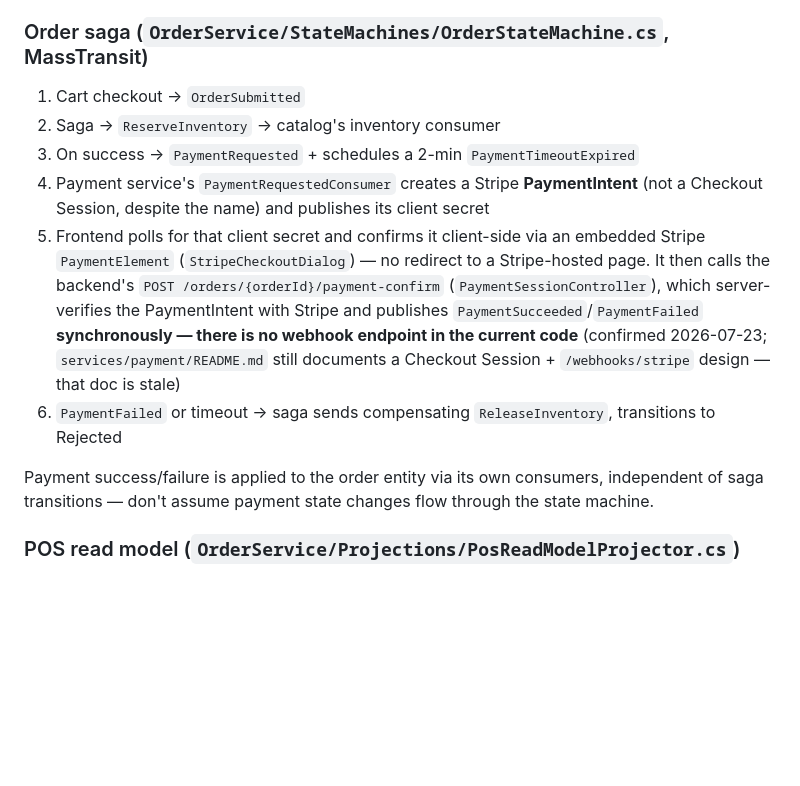
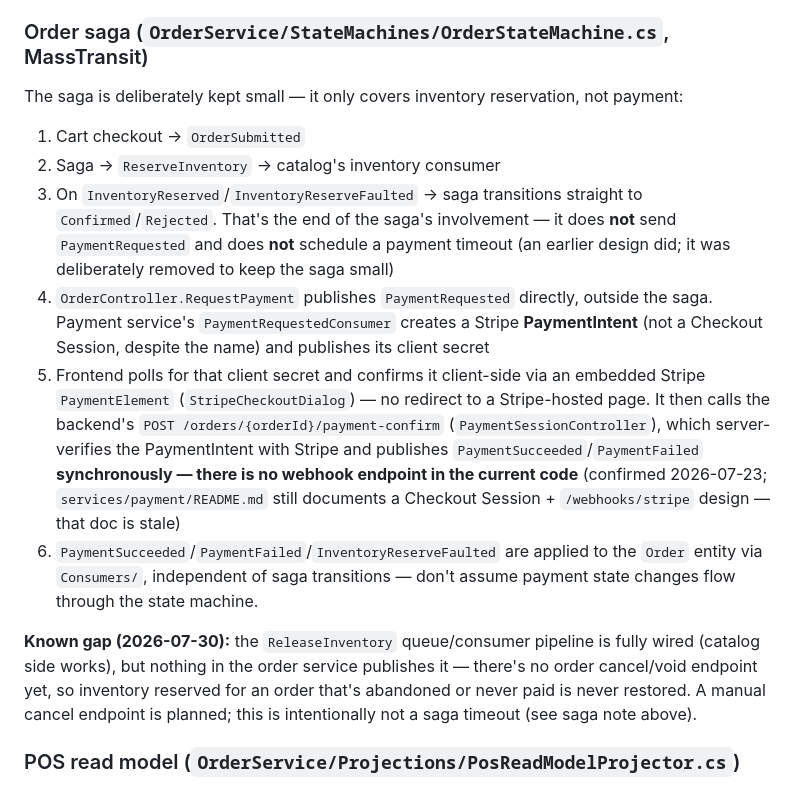
Before and after one commit to basnets24/restaurant.pos, a Markdown page: CLAUDE.md, the part around the change. Drawn GitHub-style; blank space fills up the shorter version.

Commit message:
docs: clarify order saga design and known inventory-release gap

```diff
--- a/CLAUDE.md
+++ b/CLAUDE.md
@@ -56,14 +56,15 @@ npm run lint            # eslint
 There is no `menu`, `inventory`, or `tenant` service directory anymore — if you see those names in docs (README's "Microservices" section, CI_CD_PIPELINE.md), they refer to features now living inside `catalog`/`identity`, not standalone services.
 
 ### Order saga (`OrderService/StateMachines/OrderStateMachine.cs`, MassTransit)
+The saga is deliberately kept small — it only covers inventory reservation, not payment:
 1. Cart checkout → `OrderSubmitted`
 2. Saga → `ReserveInventory` → catalog's inventory consumer
-3. On success → `PaymentRequested` + schedules a 2-min `PaymentTimeoutExpired`
-4. Payment service's `PaymentRequestedConsumer` creates a Stripe **PaymentIntent** (not a Checkout Session, despite the name) and publishes its client secret
+3. On `InventoryReserved`/`InventoryReserveFaulted` → saga transitions straight to `Confirmed`/`Rejected`. That's the end of the saga's involvement — it does **not** send `PaymentRequested` and does **not** schedule a payment timeout (an earlier design did; it was deliberately removed to keep the saga small)
+4. `OrderController.RequestPayment` publishes `PaymentRequested` directly, outside the saga. Payment service's `PaymentRequestedConsumer` creates a Stripe **PaymentIntent** (not a Checkout Session, despite the name) and publishes its client secret
 5. Frontend polls for that client secret and confirms it client-side via an embedded Stripe `PaymentElement` (`StripeCheckoutDialog`) — no redirect to a Stripe-hosted page. It then calls the backend's `POST /orders/{orderId}/payment-confirm` (`PaymentSessionController`), which server-verifies the PaymentIntent with Stripe and publishes `PaymentSucceeded`/`PaymentFailed` **synchronously — there is no webhook endpoint in the current code** (confirmed 2026-07-23; `services/payment/README.md` still documents a Checkout Session + `/webhooks/stripe` design — that doc is stale)
-6. `PaymentFailed` or timeout → saga sends compensating `ReleaseInventory`, transitions to Rejected
+6. `PaymentSucceeded`/`PaymentFailed`/`InventoryReserveFaulted` are applied to the `Order` entity via `Consumers/`, independent of saga transitions — don't assume payment state changes flow through the state machine.
 
-Payment success/failure is applied to the order entity via its own consumers, independent of saga transitions — don't assume payment state changes flow through the state machine.
+**Known gap (2026-07-30):** the `ReleaseInventory` queue/consumer pipeline is fully wired (catalog side works), but nothing in the order service publishes it — there's no order cancel/void endpoint yet, so inventory reserved for an order that's abandoned or never paid is never restored. A manual cancel endpoint is planned; this is intentionally not a saga timeout (see saga note above).
 
 ### POS read model (`OrderService/Projections/PosReadModelProjector.cs`)
 Consumes `MenuItemCreated/Updated/Deleted` + `InventoryItemUpdated/Depleted/Restocked` and maintains a Postgres projection (`OrderDbContext`) folding `IsAvailable = MenuAvailable && InventoryAvailable && Quantity > 0` at write time via raw upsert SQL — not a Mongo `SetOnInsert`/`Set` split (that pattern was retired with the Mongo→Postgres migration; see comments in the file for why the recompute logic looks the way it does).
```
